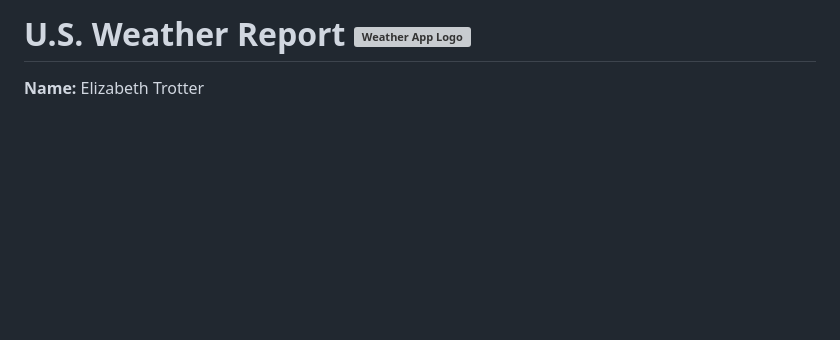
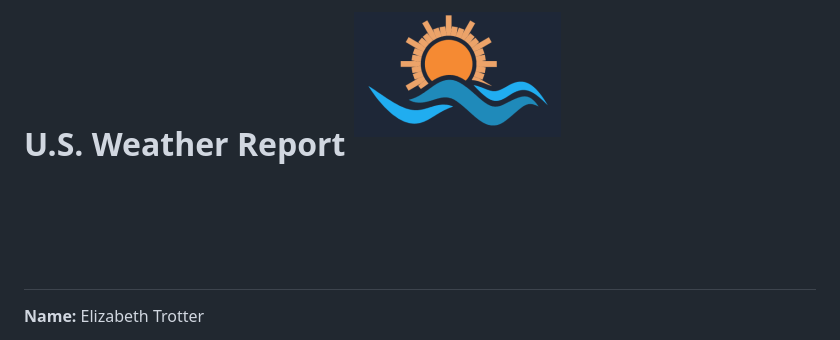
Before and after one commit to elizabeth-trotter/weatherapplication, a Markdown page: README.md, the part around the change. Drawn GitHub-style; pictures changed too: assets/flowchart/logo - Copy.png (added); blank space fills up the shorter version; grey boxes are pictures that could not be loaded.

Commit message:
logo

```diff
--- a/README.md
+++ b/README.md
@@ -1,4 +1,4 @@
-# U.S. Weather Report ![Weather App Logo](./assets/flowchart/favicon.ico)
+# U.S. Weather Report ![Weather App Logo](./assets/flowchart/logo%20-%20Copy.png)
 
 **Name:** Elizabeth Trotter
 
```
